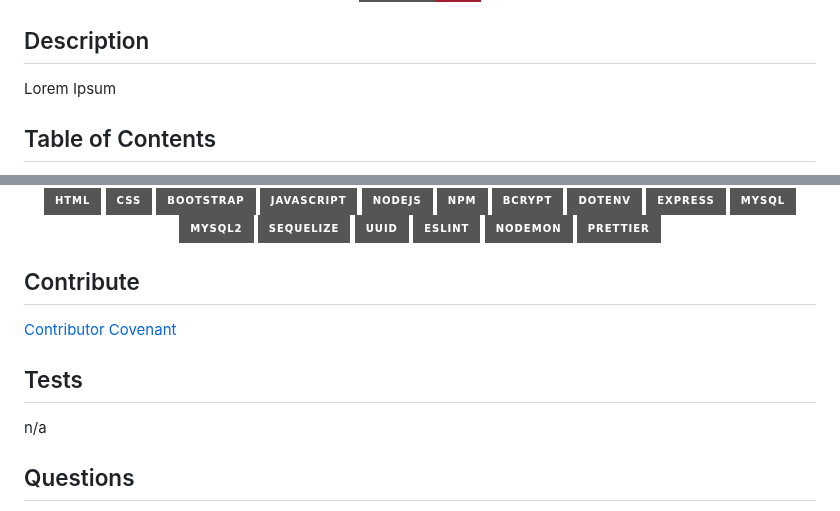
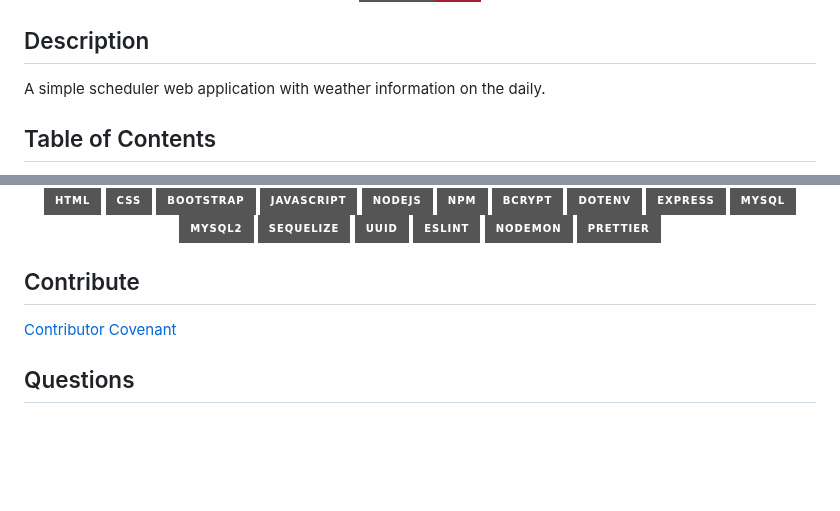
Before and after one commit to maxxAbow/weatherOrNot, a Markdown page: README.md, 2 parts joined by grey strips. GitHub-like rendering; badges without logos; blank space fills up the shorter version.

```diff
--- a/README.md
+++ b/README.md
@@ -17,7 +17,7 @@
 </p>
 
 ## Description
-Lorem Ipsum
+A simple scheduler web application with weather information on the daily.
 
 ## Table of Contents
 
@@ -96,10 +96,6 @@ Follow these commands to run the command line application:
 
 [Contributor Covenant](https://www.contributor-covenant.org/)
 
-## Tests
-
-n/a
-
 ## Questions
 
 Have Questions?
```
